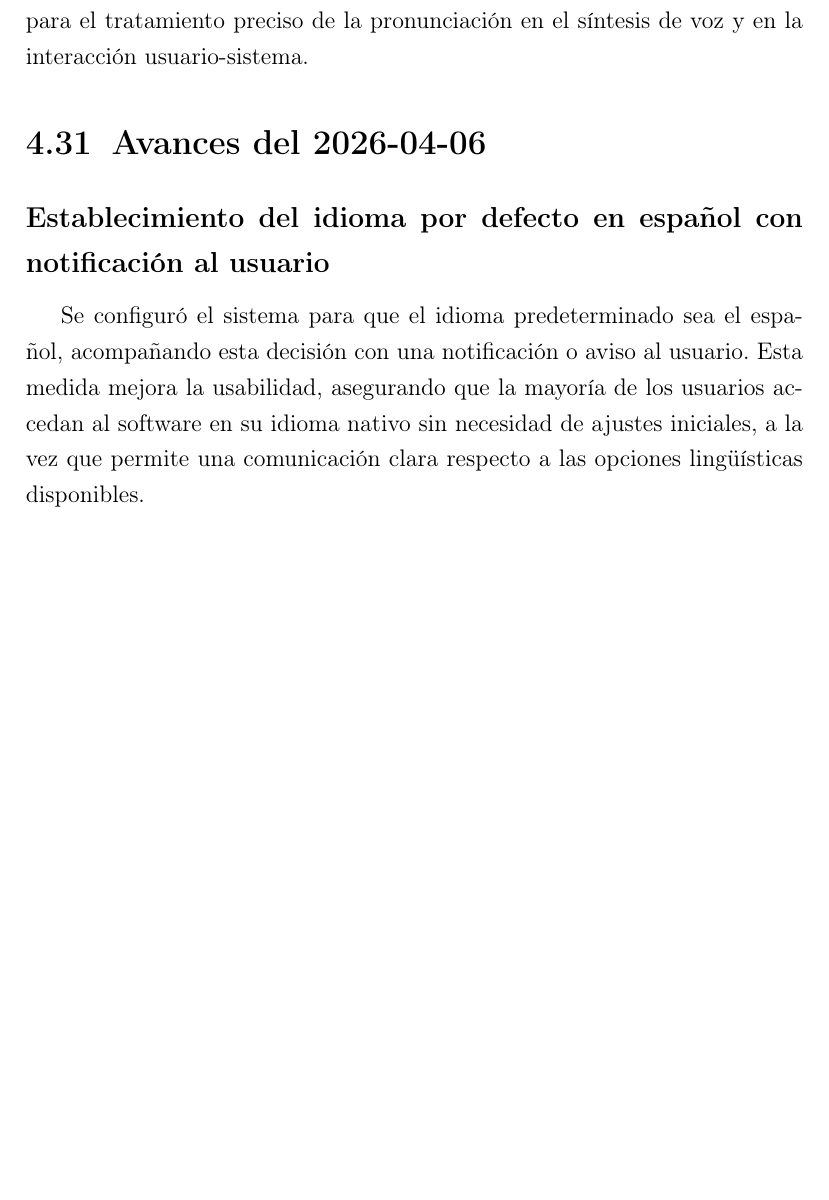
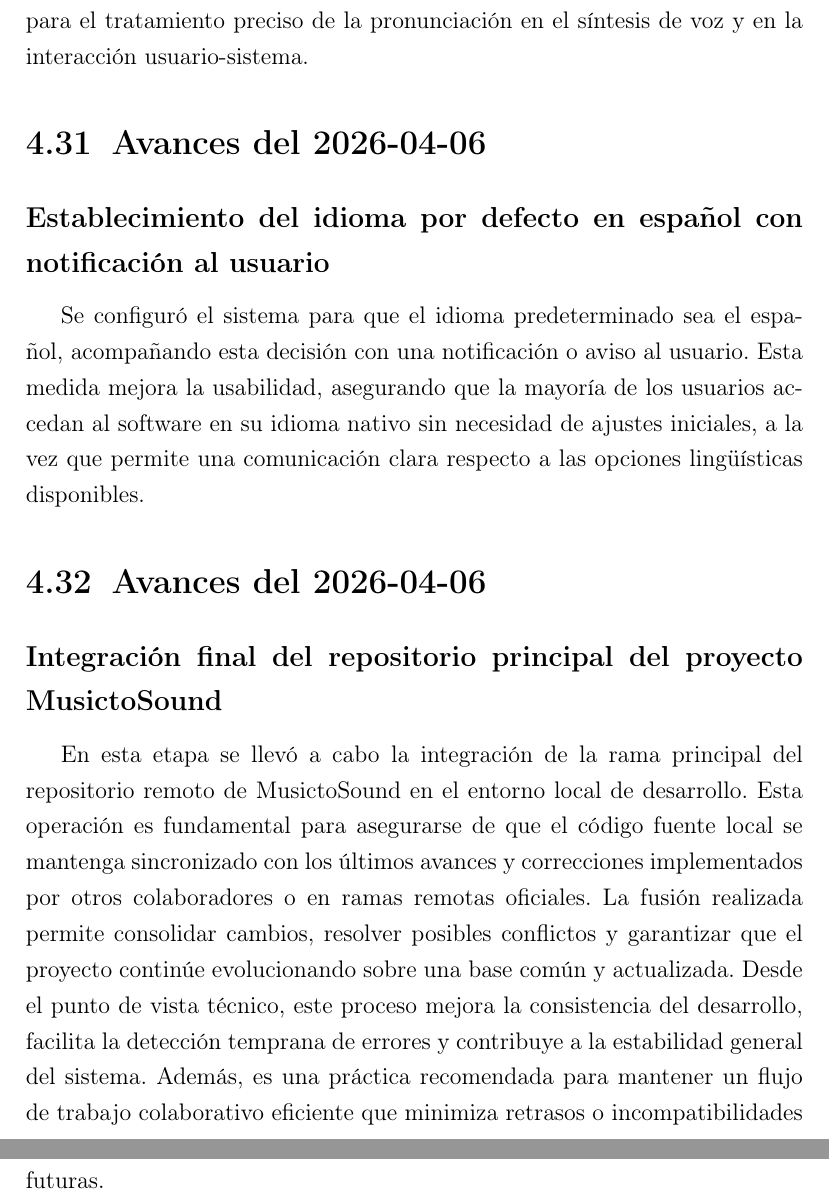
Before and after one commit to AkaruiKyuketsuki/MusictoSound, a LaTeX document (docs/main.tex, which reads docs/capitulos/04_desarrollo.tex): part of page 41 of 43 before the commit and two parts of pages 41 and 42 of 44 after it, the two joined at a grey line, cut so that both start at the same text, the shorter picture padded with empty space. Compiled offline with pdfLaTeX.

Commit message:
ci: auto update memoria

```diff
--- a/docs/capitulos/04_desarrollo.tex
+++ b/docs/capitulos/04_desarrollo.tex
@@ -427,3 +427,10 @@ En esta etapa se realizó el tercer borrador relacionado con el procesamiento fo
 
 \subsection*{Establecimiento del idioma por defecto en español con notificación al usuario}
 Se configuró el sistema para que el idioma predeterminado sea el español, acompañando esta decisión con una notificación o aviso al usuario. Esta medida mejora la usabilidad, asegurando que la mayoría de los usuarios accedan al software en su idioma nativo sin necesidad de ajustes iniciales, a la vez que permite una comunicación clara respecto a las opciones lingüísticas disponibles.
+
+
+
+\section{Avances del 2026-04-06}
+
+\subsection*{Integración final del repositorio principal del proyecto MusictoSound}
+En esta etapa se llevó a cabo la integración de la rama principal del repositorio remoto de MusictoSound en el entorno local de desarrollo. Esta operación es fundamental para asegurarse de que el código fuente local se mantenga sincronizado con los últimos avances y correcciones implementados por otros colaboradores o en ramas remotas oficiales. La fusión realizada permite consolidar cambios, resolver posibles conflictos y garantizar que el proyecto continúe evolucionando sobre una base común y actualizada. Desde el punto de vista técnico, este proceso mejora la consistencia del desarrollo, facilita la detección temprana de errores y contribuye a la estabilidad general del sistema. Además, es una práctica recomendada para mantener un flujo de trabajo colaborativo eficiente que minimiza retrasos o incompatibilidades futuras.
```
Also changed, not shown: 1 other file.
